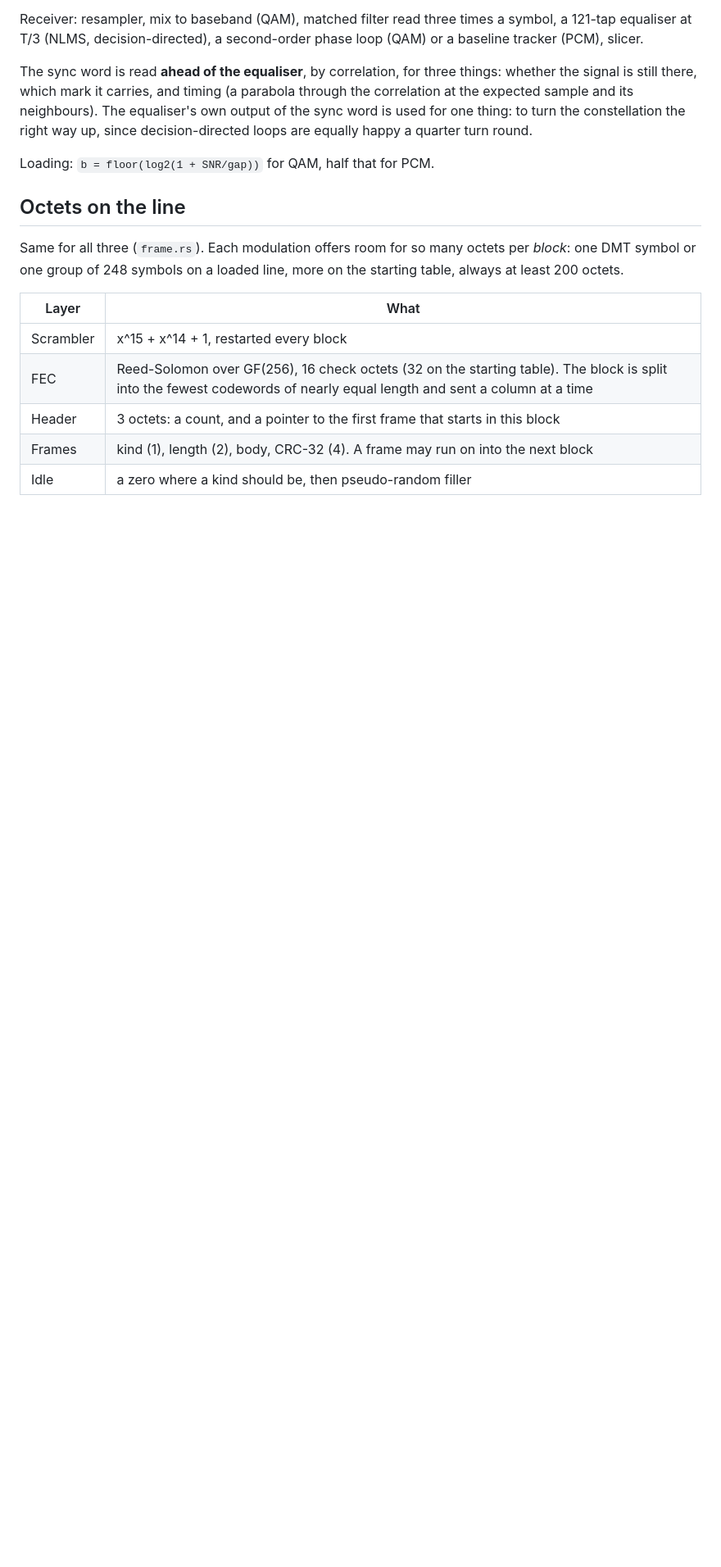
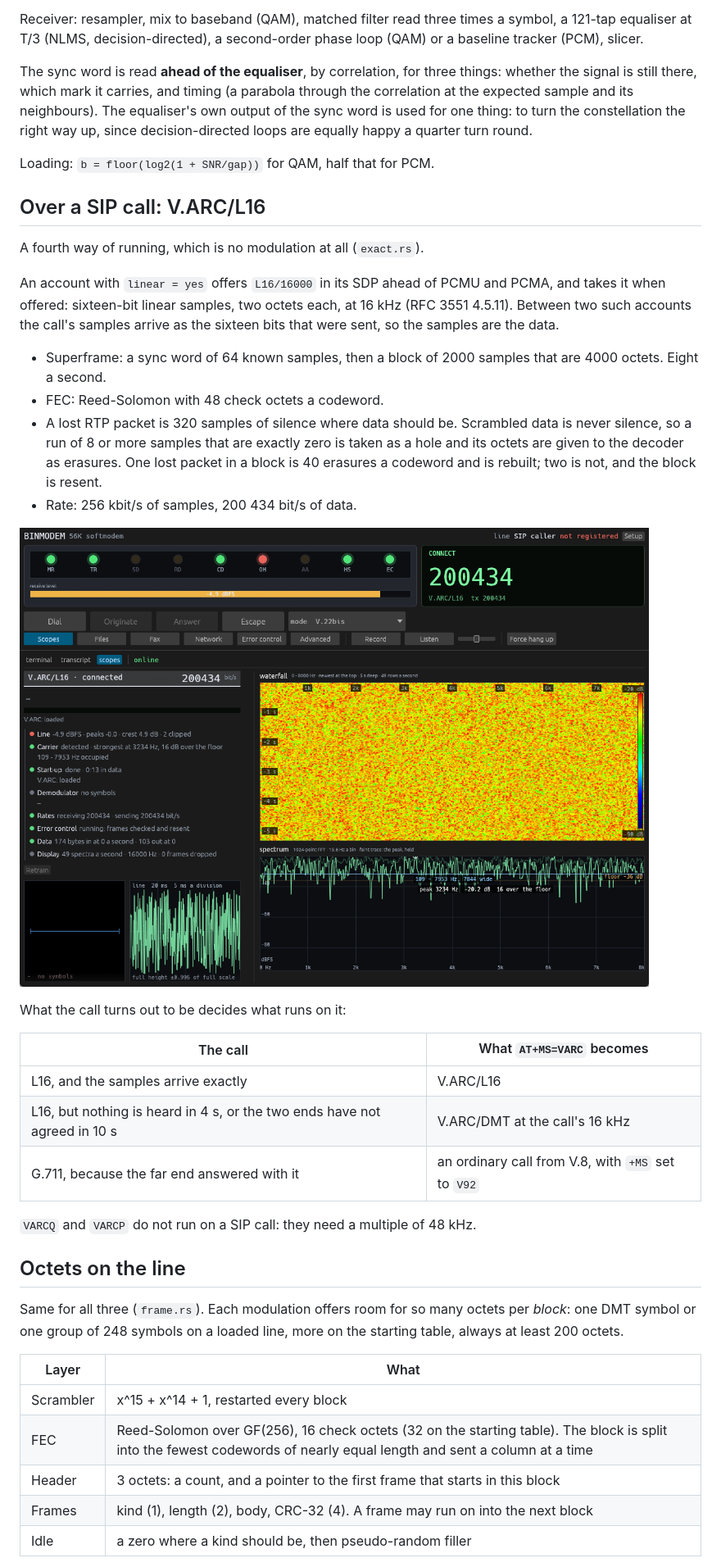
Before and after one commit to CasualArclamp/BinModem, a Markdown page: docs/design/v-arc.md, the part around one of its changes. Shown at 82% size. Rendered like a GitHub page; pictures changed too: docs/images/v-arc/window-sip.png (added); blank space fills up the shorter version.

```diff
--- a/docs/design/v-arc.md
+++ b/docs/design/v-arc.md
@@ -106,6 +106,38 @@ loops are equally happy a quarter turn round.
 
 Loading: `b = floor(log2(1 + SNR/gap))` for QAM, half that for PCM.
 
+## Over a SIP call: V.ARC/L16
+
+A fourth way of running, which is no modulation at all (`exact.rs`).
+
+An account with `linear = yes` offers `L16/16000` in its SDP ahead of PCMU
+and PCMA, and takes it when offered: sixteen-bit linear samples, two octets
+each, at 16 kHz (RFC 3551 4.5.11). Between two such accounts the call's
+samples arrive as the sixteen bits that were sent, so the samples are the
+data.
+
+- Superframe: a sync word of 64 known samples, then a block of 2000 samples
+  that are 4000 octets. Eight a second.
+- FEC: Reed-Solomon with 48 check octets a codeword.
+- A lost RTP packet is 320 samples of silence where data should be. Scrambled
+  data is never silence, so a run of 8 or more samples that are exactly zero
+  is taken as a hole and its octets are given to the decoder as erasures. One
+  lost packet in a block is 40 erasures a codeword and is rebuilt; two is not,
+  and the block is resent.
+- Rate: 256 kbit/s of samples, 200 434 bit/s of data.
+
+![The window as the caller on a V.ARC/L16 call over SIP](../images/v-arc/window-sip.png)
+
+What the call turns out to be decides what runs on it:
+
+| The call | What `AT+MS=VARC` becomes |
+|---|---|
+| L16, and the samples arrive exactly | V.ARC/L16 |
+| L16, but nothing is heard in 4 s, or the two ends have not agreed in 10 s | V.ARC/DMT at the call's 16 kHz |
+| G.711, because the far end answered with it | an ordinary call from V.8, with `+MS` set to `V92` |
+
+`VARCQ` and `VARCP` do not run on a SIP call: they need a multiple of 48 kHz.
+
 ## Octets on the line
 
 Same for all three (`frame.rs`). Each modulation offers room for so many
```
Also changed, not shown: other parts of docs/design/v-arc.md (+34 -10 lines), README.md (+4 -2 lines), 13 other files.
